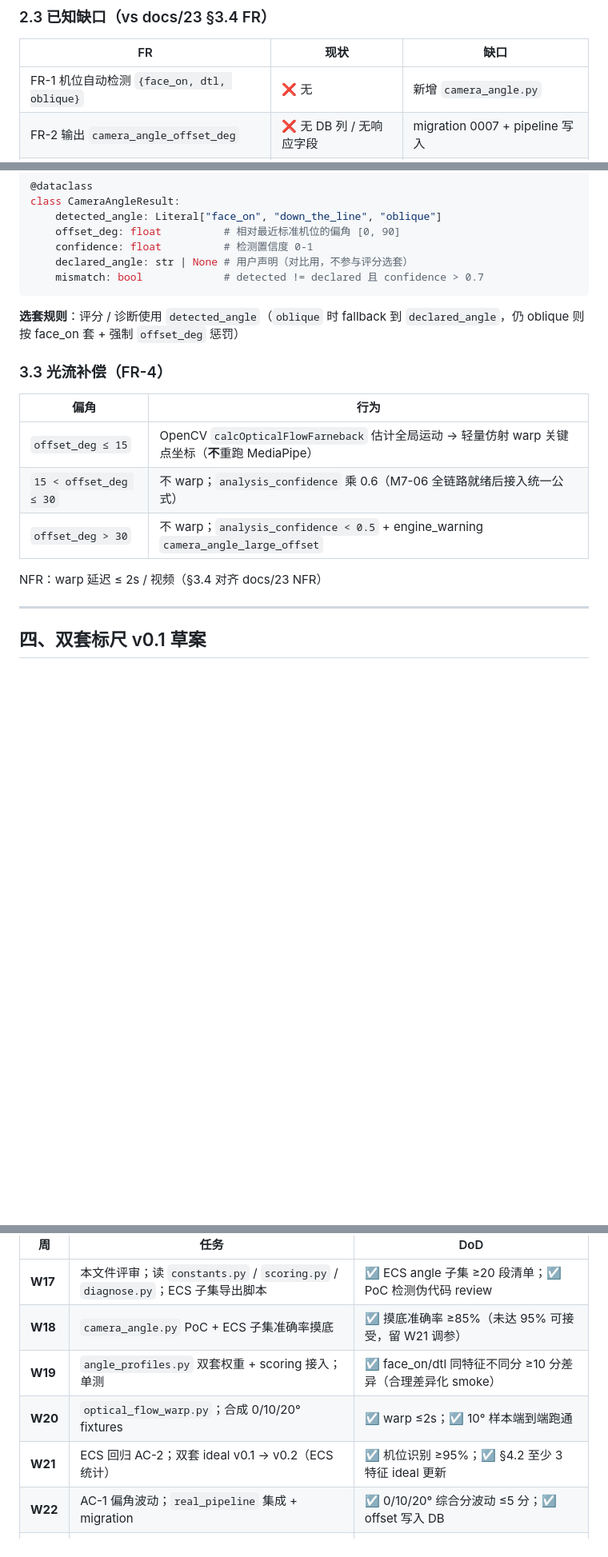
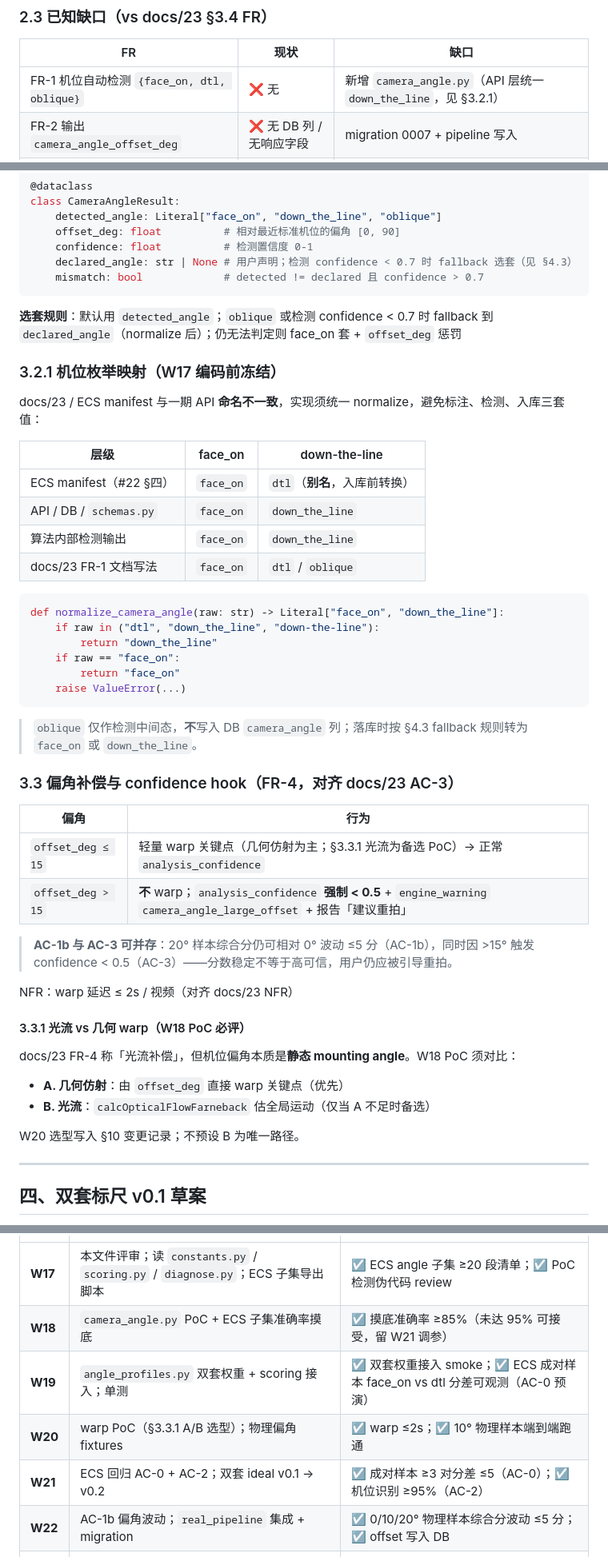
Before and after one commit to easonqunqun-ctrl/birdie-ai, a Markdown page: docs/release-notes/p2-m7-04-camera-angle-calibration-kickoff.md, 3 parts joined by grey strips. Shown at 80% size. Drawn GitHub-style; blank space fills up the shorter version.

Commit message:
docs(release): P2-M7-04 kickoff v0.1.1 — review 修复 3 处 blocking
- §3.3: AC-3 对齐 docs/23 (>15° 即 confidence <0.5, 删 30° 中间档)
- §8.3: 增 AC-0 跨机位公平性 (face_on vs dtl 分差 ≤5)
- §3.2.1: 增 dtl / down_the_line enum 映射与 normalize 规则

顺带: declared_angle 与 §4.3 对齐; §5.2 物理偏角为 AC 签字依据;
§3.3.1 光流 vs 几何 warp PoC; W19 DoD 去掉 M7-05 误引

Co-authored-by: Cursor <cursoragent@cursor.com>

````diff
--- a/docs/release-notes/p2-m7-04-camera-angle-calibration-kickoff.md
+++ b/docs/release-notes/p2-m7-04-camera-angle-calibration-kickoff.md
@@ -78,7 +78,7 @@ constants.PHASE_WEIGHTS（单套）+ FEATURES ideal（单套）→ score_overall
 
 | FR | 现状 | 缺口 |
 | --- | --- | --- |
-| FR-1 机位自动检测 `{face_on, dtl, oblique}` | ❌ 无 | 新增 `camera_angle.py` |
+| FR-1 机位自动检测 `{face_on, dtl, oblique}` | ❌ 无 | 新增 `camera_angle.py`（API 层统一 `down_the_line`，见 §3.2.1） |
 | FR-2 输出 `camera_angle_offset_deg` | ❌ 无 DB 列 / 无响应字段 | migration 0007 + pipeline 写入 |
 | FR-3 双套 `PHASE_WEIGHTS_BY_ANGLE` | ❌ 单套 | §4.1 v0.1 草案 |
 | FR-4 偏角 ≤15° 光流补偿；>15° 降 confidence | ❌ 无 | `optical_flow_warp.py` + hook |
@@ -121,21 +121,53 @@ class CameraAngleResult:
     detected_angle: Literal["face_on", "down_the_line", "oblique"]
     offset_deg: float          # 相对最近标准机位的偏角 [0, 90]
     confidence: float          # 检测置信度 0-1
-    declared_angle: str | None # 用户声明（对比用，不参与评分选套）
+    declared_angle: str | None # 用户声明；检测 confidence < 0.7 时 fallback 选套（见 §4.3）
     mismatch: bool             # detected != declared 且 confidence > 0.7
 ```
 
-**选套规则**：评分 / 诊断使用 `detected_angle`（`oblique` 时 fallback 到 `declared_angle`，仍 oblique 则按 face_on 套 + 强制 `offset_deg` 惩罚）
+**选套规则**：默认用 `detected_angle`；`oblique` 或检测 confidence < 0.7 时 fallback 到 `declared_angle`（normalize 后）；仍无法判定则 face_on 套 + `offset_deg` 惩罚
 
-### 3.3 光流补偿（FR-4）
+### 3.2.1 机位枚举映射（W17 编码前冻结）
+
+docs/23 / ECS manifest 与一期 API **命名不一致**，实现须统一 normalize，避免标注、检测、入库三套值：
+
+| 层级 | face_on | down-the-line |
+| --- | --- | --- |
+| ECS manifest（#22 §四） | `face_on` | `dtl`（**别名**，入库前转换） |
+| API / DB / `schemas.py` | `face_on` | `down_the_line` |
+| 算法内部检测输出 | `face_on` | `down_the_line` |
+| docs/23 FR-1 文档写法 | `face_on` | `dtl` / `oblique` |
+
+```python
+def normalize_camera_angle(raw: str) -> Literal["face_on", "down_the_line"]:
+    if raw in ("dtl", "down_the_line", "down-the-line"):
+        return "down_the_line"
+    if raw == "face_on":
+        return "face_on"
+    raise ValueError(...)
+```
+
+> `oblique` 仅作检测中间态，**不**写入 DB `camera_angle` 列；落库时按 §4.3 fallback 规则转为 `face_on` 或 `down_the_line`。
+
+### 3.3 偏角补偿与 confidence hook（FR-4，对齐 docs/23 AC-3）
 
 | 偏角 | 行为 |
 | --- | --- |
-| `offset_deg ≤ 15` | OpenCV `calcOpticalFlowFarneback` 估计全局运动 → 轻量仿射 warp 关键点坐标（**不**重跑 MediaPipe） |
-| `15 < offset_deg ≤ 30` | 不 warp；`analysis_confidence` 乘 0.6（M7-06 全链路就绪后接入统一公式） |
-| `offset_deg > 30` | 不 warp；`analysis_confidence < 0.5` + engine_warning `camera_angle_large_offset` |
+| `offset_deg ≤ 15` | 轻量 warp 关键点（几何仿射为主；§3.3.1 光流为备选 PoC）→ 正常 `analysis_confidence` |
+| `offset_deg > 15` | **不** warp；`analysis_confidence` **强制 < 0.5** + `engine_warning` `camera_angle_large_offset` + 报告「建议重拍」 |
 
-NFR：warp 延迟 ≤ 2s / 视频（§3.4 对齐 docs/23 NFR）
+> **AC-1b 与 AC-3 可并存**：20° 样本综合分仍可相对 0° 波动 ≤5 分（AC-1b），同时因 >15° 触发 confidence < 0.5（AC-3）——分数稳定不等于高可信，用户仍应被引导重拍。
+
+NFR：warp 延迟 ≤ 2s / 视频（对齐 docs/23 NFR）
+
+#### 3.3.1 光流 vs 几何 warp（W18 PoC 必评）
+
+docs/23 FR-4 称「光流补偿」，但机位偏角本质是**静态 mounting angle**。W18 PoC 须对比：
+
+- **A. 几何仿射**：由 `offset_deg` 直接 warp 关键点（优先）
+- **B. 光流**：`calcOpticalFlowFarneback` 估全局运动（仅当 A 不足时备选）
+
+W20 选型写入 §10 变更记录；不预设 B 为唯一路径。
 
 ---
 
@@ -237,10 +271,10 @@ NFR：warp 延迟 ≤ 2s / 视频（§3.4 对齐 docs/23 NFR）
 | --- | --- | --- |
 | **W17** | 本文件评审；读 `constants.py` / `scoring.py` / `diagnose.py`；ECS 子集导出脚本 | ☑ ECS angle 子集 ≥20 段清单；☑ PoC 检测伪代码 review |
 | **W18** | `camera_angle.py` PoC + ECS 子集准确率摸底 | ☑ 摸底准确率 ≥85%（未达 95% 可接受，留 W21 调参） |
-| **W19** | `angle_profiles.py` 双套权重 + scoring 接入；单测 | ☑ face_on/dtl 同特征不同分 ≥10 分差异（合理差异化 smoke） |
-| **W20** | `optical_flow_warp.py`；合成 0/10/20° fixtures | ☑ warp ≤2s；☑ 10° 样本端到端跑通 |
-| **W21** | ECS 回归 AC-2；双套 ideal v0.1 → v0.2（ECS 统计） | ☑ 机位识别 ≥95%；☑ §4.2 至少 3 特征 ideal 更新 |
-| **W22** | AC-1 偏角波动；`real_pipeline` 集成 + migration | ☑ 0/10/20° 综合分波动 ≤5 分；☑ offset 写入 DB |
+| **W19** | `angle_profiles.py` 双套权重 + scoring 接入；单测 | ☑ 双套权重接入 smoke；☑ ECS 成对样本 face_on vs dtl 分差可观测（AC-0 预演） |
+| **W20** | warp PoC（§3.3.1 A/B 选型）；物理偏角 fixtures | ☑ warp ≤2s；☑ 10° 物理样本端到端跑通 |
+| **W21** | ECS 回归 AC-0 + AC-2；双套 ideal v0.1 → v0.2 | ☑ 成对样本 ≥3 对分差 ≤5（AC-0）；☑ 机位识别 ≥95%（AC-2） |
+| **W22** | AC-1b 偏角波动；`real_pipeline` 集成 + migration | ☑ 0/10/20° 物理样本综合分波动 ≤5 分；☑ offset 写入 DB |
 | **W23** | AC-3 偏角 >15° confidence hook；`engine_warnings` _MISMATCH | ☑ 20° 样本 confidence <0.5 + 报告「建议重拍」文案（依赖 M7-06 UI 或 stub） |
 | **W24** | `engine_version` 灰度（P2-M7-14）；docs 回流 | ☑ AC 全达成；☑ docs/05 §2.6 增量 PR |
 
````
Also changed, not shown: other parts of docs/release-notes/p2-m7-04-camera-angle-calibration-kickoff.md (+16 -12 lines).
